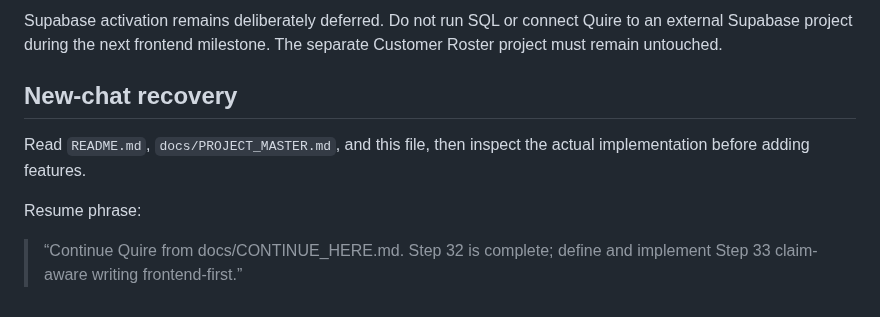
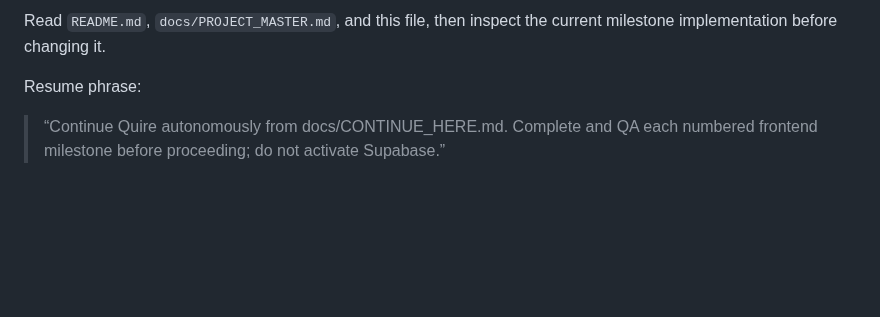
Before and after one commit to jasonfenech118-ctrl/quire, a Markdown page: docs/CONTINUE_HERE.md, the part around one of its changes. Drawn GitHub-style; blank space fills up the shorter version.

```diff
--- a/docs/CONTINUE_HERE.md
+++ b/docs/CONTINUE_HERE.md
@@ -70,10 +58,6 @@ Do not start Step 34 features until Step 33 is reconciled and usable.
 
-Supabase activation remains deliberately deferred. Do not run SQL or connect Quire to an external Supabase project during the next frontend milestone. The separate Customer Roster project must remain untouched.
-
-## New-chat recovery
-
-Read `README.md`, `docs/PROJECT_MASTER.md`, and this file, then inspect the actual implementation before adding features.
+Read `README.md`, `docs/PROJECT_MASTER.md`, and this file, then inspect the current milestone implementation before changing it.
 
 Resume phrase:
 
-> “Continue Quire from docs/CONTINUE_HERE.md. Step 32 is complete; define and implement Step 33 claim-aware writing frontend-first.”
+> “Continue Quire autonomously from docs/CONTINUE_HERE.md. Complete and QA each numbered frontend milestone before proceeding; do not activate Supabase.”
```
Also changed, not shown: other parts of docs/CONTINUE_HERE.md (+37 -49 lines).
